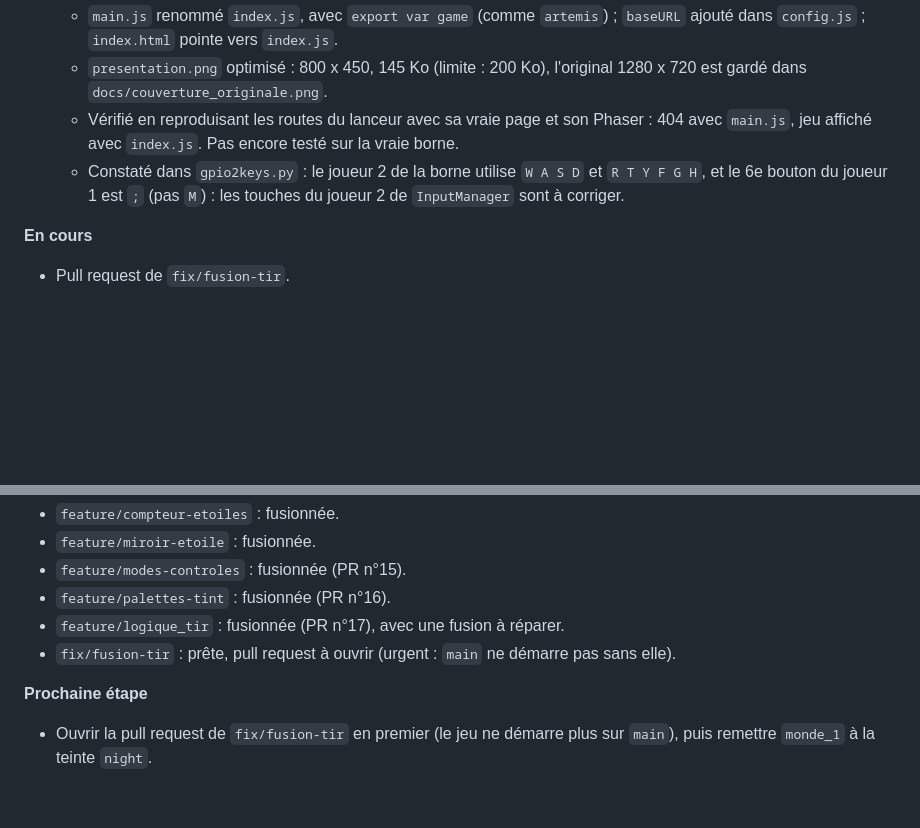
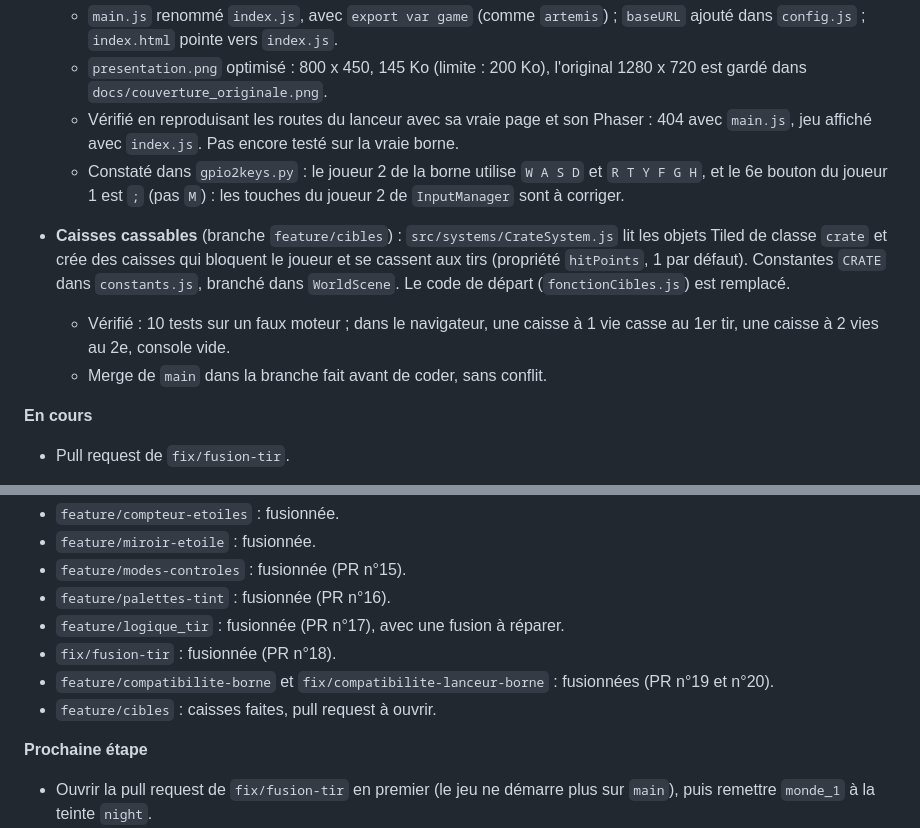
Before and after one commit to zaderlyl/glass_garden, a Markdown page: docs/journal/2026-10-02.md, 2 parts joined by grey strips. GitHub-like rendering; blank space fills up the shorter version.

```diff
--- a/docs/journal/2026-10-02.md
+++ b/docs/journal/2026-10-02.md
@@ -27,6 +27,10 @@
   - Vérifié en reproduisant les routes du lanceur avec sa vraie page et son Phaser : 404 avec `main.js`, jeu affiché avec `index.js`. Pas encore testé sur la vraie borne.
   - Constaté dans `gpio2keys.py` : le joueur 2 de la borne utilise `W A S D` et `R T Y F G H`, et le 6e bouton du joueur 1 est `;` (pas `M`) : les touches du joueur 2 de `InputManager` sont à corriger.
 
+- **Caisses cassables** (branche `feature/cibles`) : `src/systems/CrateSystem.js` lit les objets Tiled de classe `crate` et crée des caisses qui bloquent le joueur et se cassent aux tirs (propriété `hitPoints`, 1 par défaut). Constantes `CRATE` dans `constants.js`, branché dans `WorldScene`. Le code de départ (`fonctionCibles.js`) est remplacé.
+  - Vérifié : 10 tests sur un faux moteur ; dans le navigateur, une caisse à 1 vie casse au 1er tir, une caisse à 2 vies au 2e, console vide.
+  - Merge de `main` dans la branche fait avant de coder, sans conflit.
+
 **En cours**
 - Pull request de `fix/fusion-tir`.
 
@@ -53,7 +57,9 @@
 - `feature/modes-controles` : fusionnée (PR n°15).
 - `feature/palettes-tint` : fusionnée (PR n°16).
 - `feature/logique_tir` : fusionnée (PR n°17), avec une fusion à réparer.
-- `fix/fusion-tir` : prête, pull request à ouvrir (urgent : `main` ne démarre pas sans elle).
+- `fix/fusion-tir` : fusionnée (PR n°18).
+- `feature/compatibilite-borne` et `fix/compatibilite-lanceur-borne` : fusionnées (PR n°19 et n°20).
+- `feature/cibles` : caisses faites, pull request à ouvrir.
 
 **Prochaine étape**
 - Ouvrir la pull request de `fix/fusion-tir` en premier (le jeu ne démarre plus sur `main`), puis remettre `monde_1` à la teinte `night`.
```
Also changed, not shown: docs/game-design.md (+3 -3 lines), docs/systeme_tir.md (+16 -3 lines).
